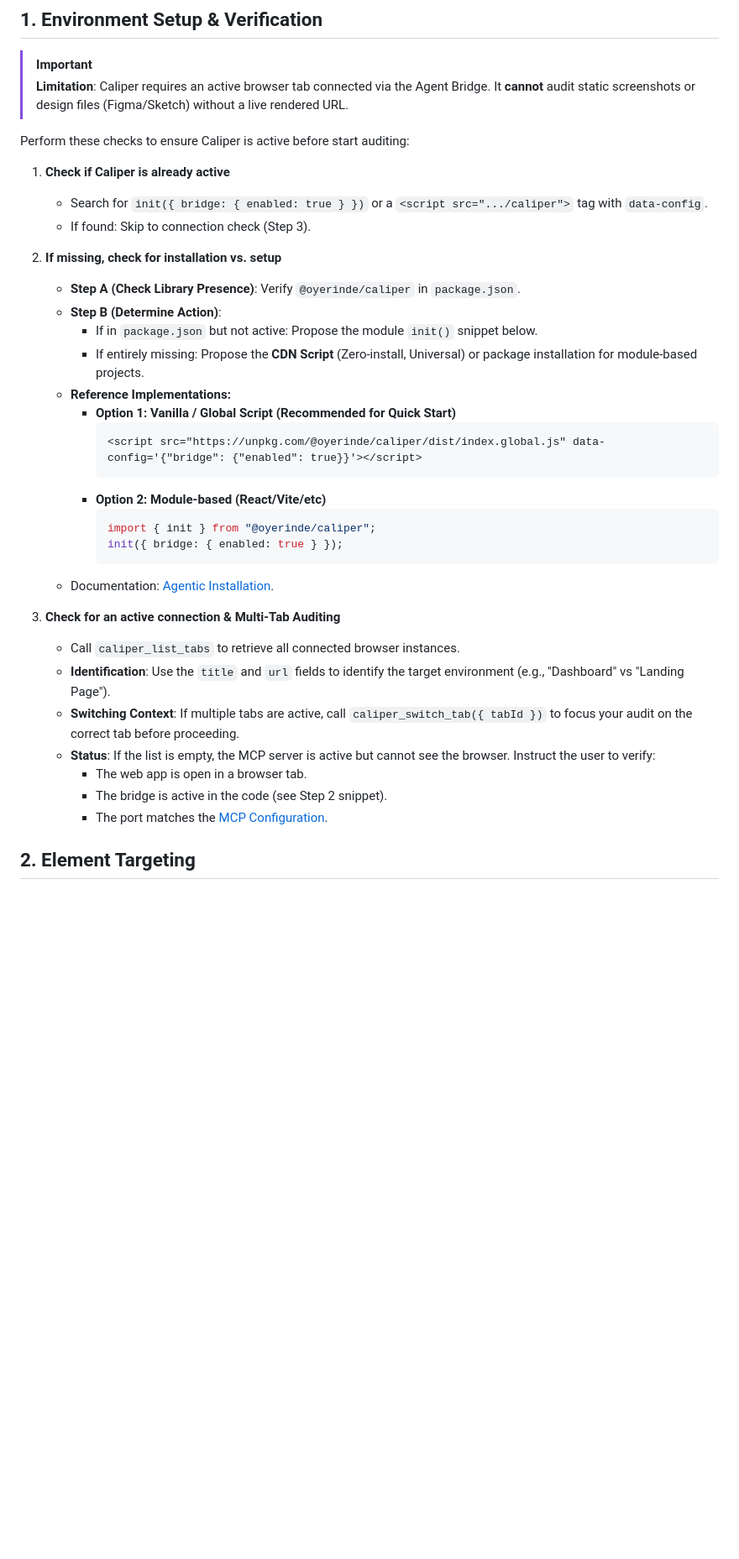
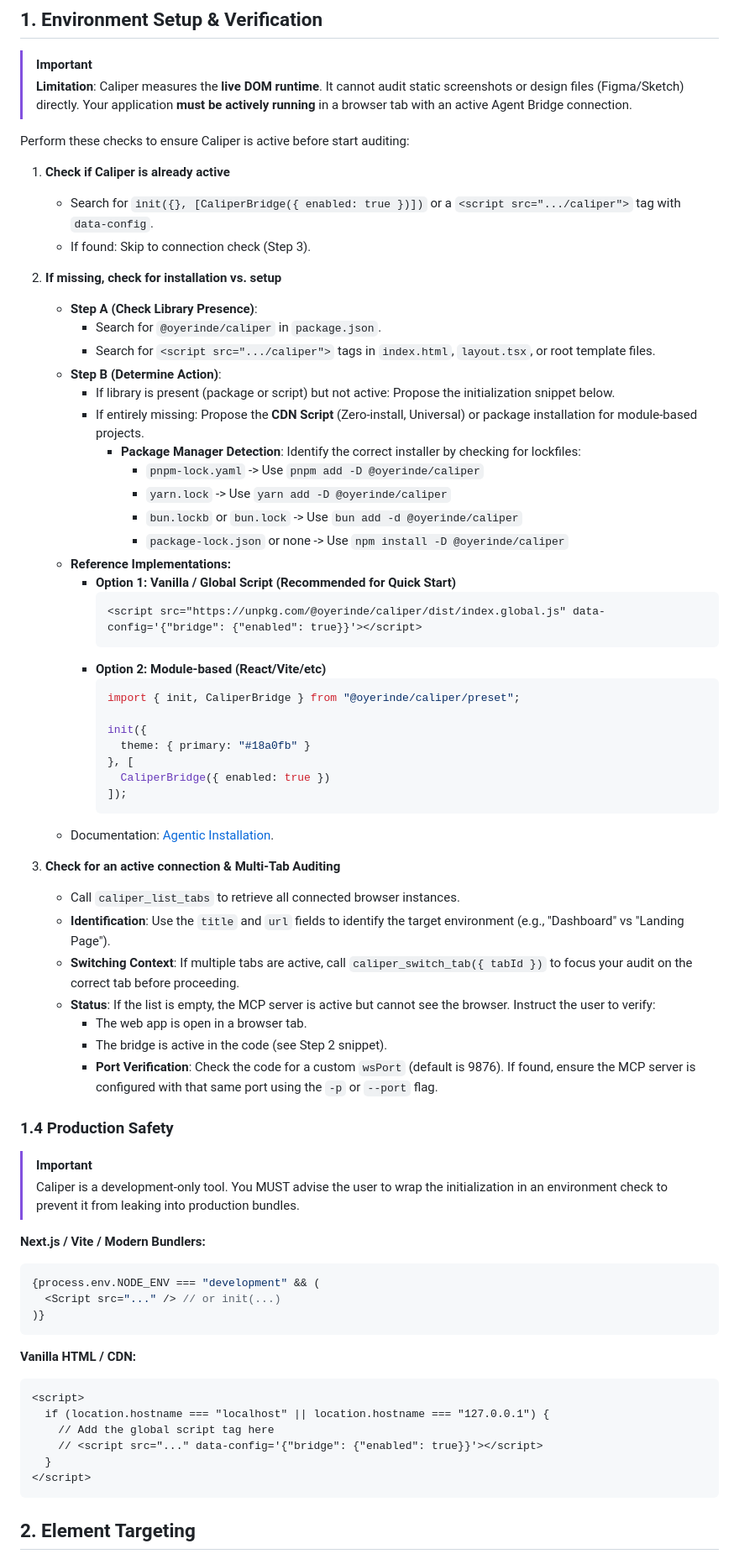
Before and after one commit to oyerindedaniel/caliper, a Markdown page: skills/caliper/SKILL.md, the part around one of its changes. Shown at 84% size. Rendered like a GitHub page; blank space fills up the shorter version.

Commit message:
skills 1.1.0

````diff
--- a/skills/caliper/SKILL.md
+++ b/skills/caliper/SKILL.md
@@ -23,19 +23,26 @@ This skill transforms you into a precision design engineer. You will use the Cal
 ## 1. Environment Setup & Verification
 
 > [!IMPORTANT]
-> **Limitation**: Caliper requires an active browser tab connected via the Agent Bridge. It **cannot** audit static screenshots or design files (Figma/Sketch) without a live rendered URL.
+> **Limitation**: Caliper measures the **live DOM runtime**. It cannot audit static screenshots or design files (Figma/Sketch) directly. Your application **must be actively running** in a browser tab with an active Agent Bridge connection.
 
 Perform these checks to ensure Caliper is active before start auditing:
 
 1. **Check if Caliper is already active**
-   - Search for `init({ bridge: { enabled: true } })` or a `<script src=".../caliper">` tag with `data-config`.
+   - Search for `init({}, [CaliperBridge({ enabled: true })])` or a `<script src=".../caliper">` tag with `data-config`.
    - If found: Skip to connection check (Step 3).
 
 2. **If missing, check for installation vs. setup**
-   - **Step A (Check Library Presence)**: Verify `@oyerinde/caliper` in `package.json`.
+   - **Step A (Check Library Presence)**:
+     - Search for `@oyerinde/caliper` in `package.json`.
+     - Search for `<script src=".../caliper">` tags in `index.html`, `layout.tsx`, or root template files.
    - **Step B (Determine Action)**:
-     - If in `package.json` but not active: Propose the module `init()` snippet below.
+     - If library is present (package or script) but not active: Propose the initialization snippet below.
      - If entirely missing: Propose the **CDN Script** (Zero-install, Universal) or package installation for module-based projects.
+       - **Package Manager Detection**: Identify the correct installer by checking for lockfiles:
+         - `pnpm-lock.yaml` -> Use `pnpm add -D @oyerinde/caliper`
+         - `yarn.lock` -> Use `yarn add -D @oyerinde/caliper`
+         - `bun.lockb` or `bun.lock` -> Use `bun add -d @oyerinde/caliper`
+         - `package-lock.json` or none -> Use `npm install -D @oyerinde/caliper`
    - **Reference Implementations:**
      - **Option 1: Vanilla / Global Script (Recommended for Quick Start)**
        ```html
@@ -43,8 +50,13 @@ Perform these checks to ensure Caliper is active before start auditing:
        ```
      - **Option 2: Module-based (React/Vite/etc)**
        ```ts
-       import { init } from "@oyerinde/caliper";
-       init({ bridge: { enabled: true } });
+       import { init, CaliperBridge } from "@oyerinde/caliper/preset";
+
+       init({
+         theme: { primary: "#18a0fb" }
+       }, [
+         CaliperBridge({ enabled: true })
+       ]);
        ```
    - Documentation: [Agentic Installation](https://caliper.danieloyerinde.com/docs/agentic#installation).
 
@@ -55,7 +67,29 @@ Perform these checks to ensure Caliper is active before start auditing:
    - **Status**: If the list is empty, the MCP server is active but cannot see the browser. Instruct the user to verify:
      - The web app is open in a browser tab.
      - The bridge is active in the code (see Step 2 snippet).
-     - The port matches the [MCP Configuration](https://caliper.danieloyerinde.com/docs/agentic#mcp-server).
+     - **Port Verification**: Check the code for a custom `wsPort` (default is 9876). If found, ensure the MCP server is configured with that same port using the `-p` or `--port` flag.
+
+### 1.4 Production Safety
+
+> [!IMPORTANT]
+> Caliper is a development-only tool. You MUST advise the user to wrap the initialization in an environment check to prevent it from leaking into production bundles.
+
+**Next.js / Vite / Modern Bundlers:**
+```tsx
+{process.env.NODE_ENV === "development" && (
+  <Script src="..." /> // or init(...)
+)}
+```
+
+**Vanilla HTML / CDN:**
+```html
+<script>
+  if (location.hostname === "localhost" || location.hostname === "127.0.0.1") {
+    // Add the global script tag here
+    // <script src="..." data-config='{"bridge": {"enabled": true}}'></script>
+  }
+</script>
+```
 
 ## 2. Element Targeting
 
````
Also changed, not shown: other parts of skills/caliper/SKILL.md (+12 -6 lines).
